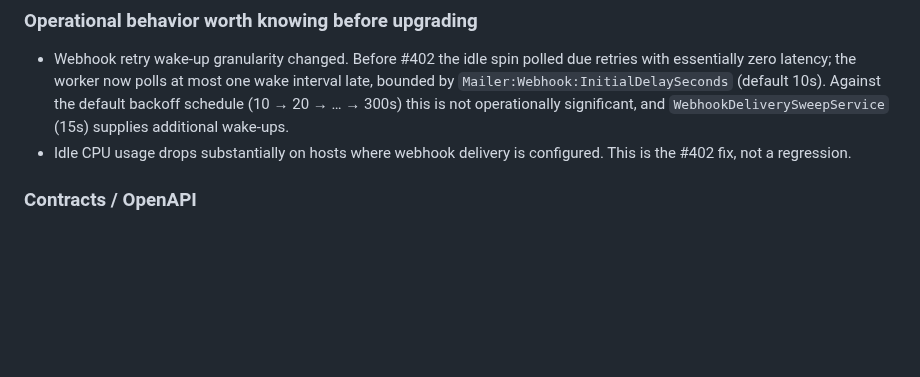
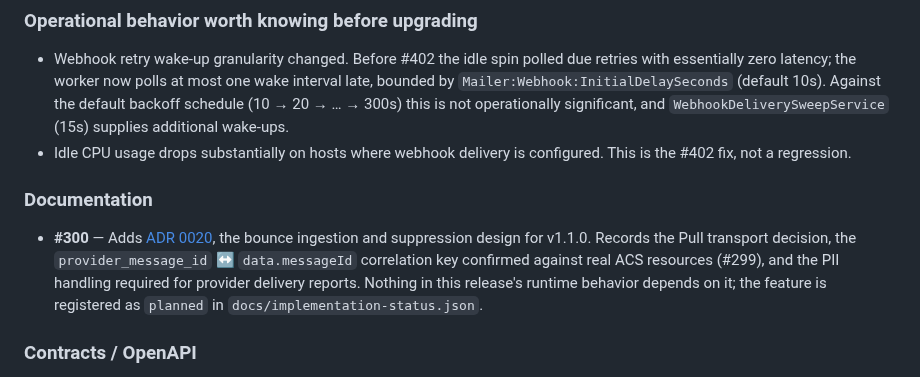
Before and after one commit to kooiei-in4a/amane-mailer, a Markdown page: docs/releases/v1.0.1.md, the part around the change. Rendered like a GitHub page; blank space fills up the shorter version.

```diff
--- a/docs/releases/v1.0.1.md
+++ b/docs/releases/v1.0.1.md
@@ -76,6 +76,15 @@ Release-image smoke is recorded after smoke completes.
   additional wake-ups.
 - Idle CPU usage drops substantially on hosts where webhook delivery is
   configured. This is the #402 fix, not a regression.
+
+### Documentation
+
+- **#300** — Adds [ADR 0020](../adr/0020-bounce-ingestion-and-suppression.md),
+  the bounce ingestion and suppression design for v1.1.0. Records the Pull
+  transport decision, the `provider_message_id` ↔ `data.messageId` correlation key
+  confirmed against real ACS resources (#299), and the PII handling required for
+  provider delivery reports. Nothing in this release's runtime behavior depends on
+  it; the feature is registered as `planned` in `docs/implementation-status.json`.
 
 ### Contracts / OpenAPI
 
```
Also changed, not shown: CHANGELOG.md (+8 -0 lines).
